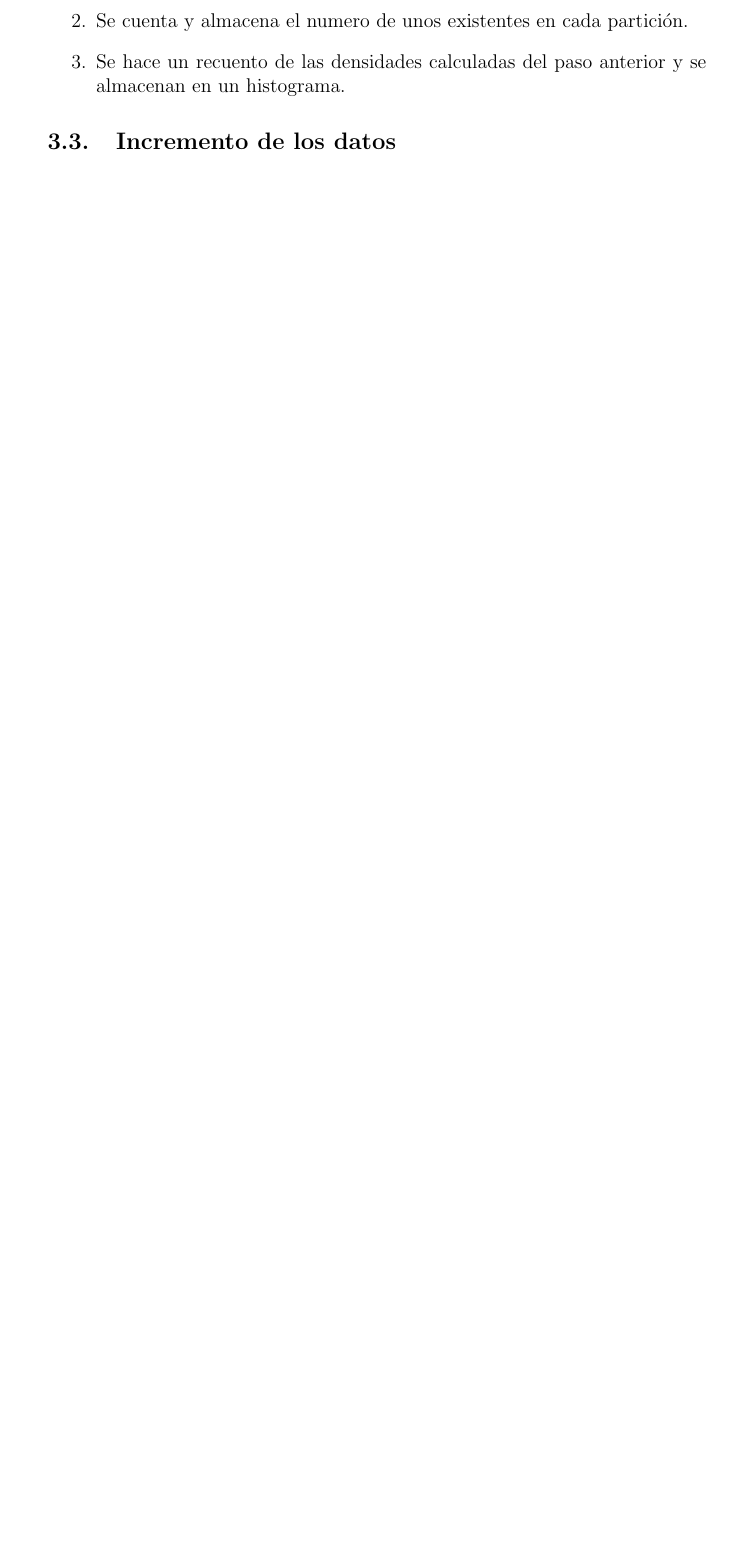
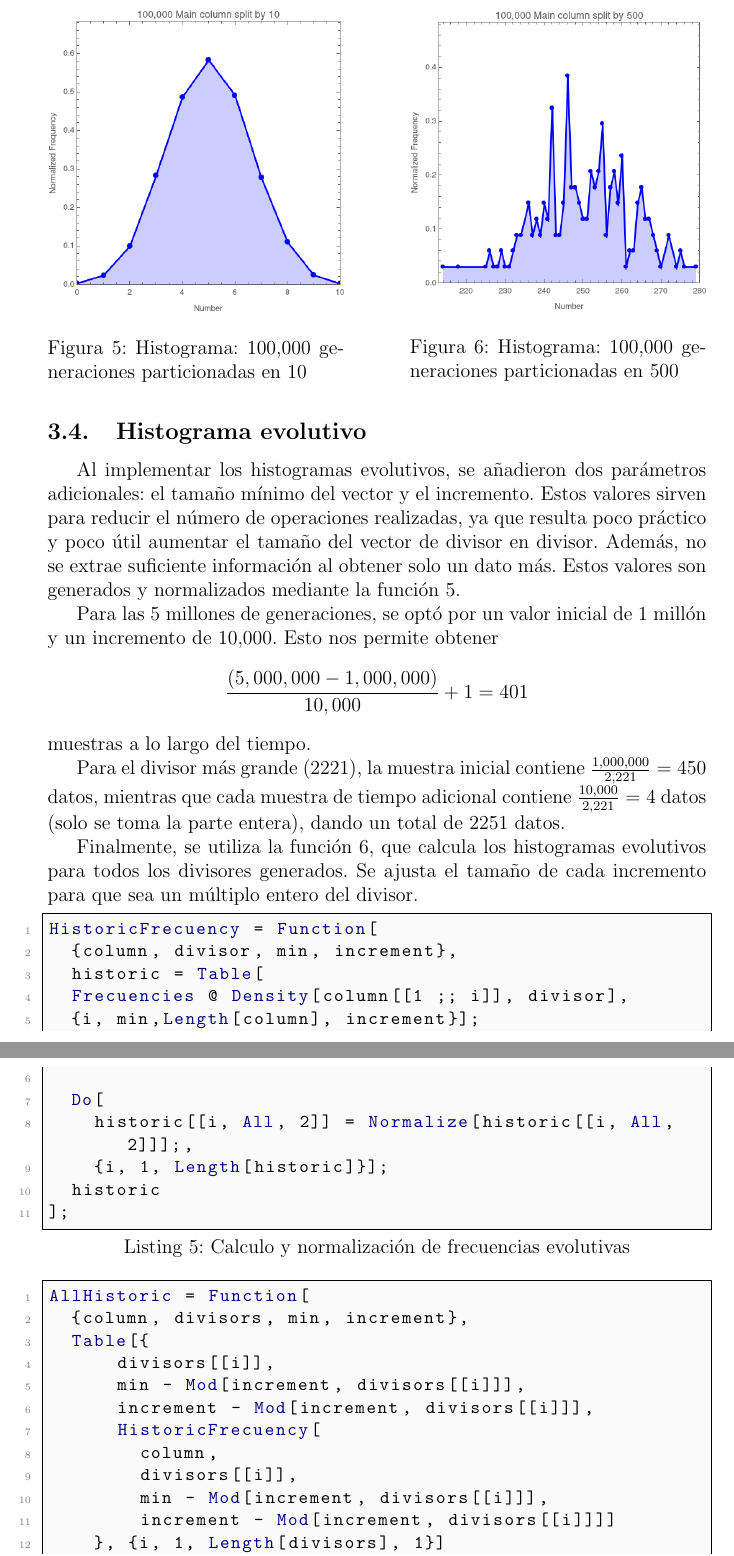
Before and after one commit to JesseAngeles/Elementary-Cellular-Automaton, a LaTeX paper (report/report.tex): part of page 9 of 10 before the commit and two parts of pages 10 and 11 of 12 after it, the two joined at a grey line, cut at the place of the change, the shorter picture padded with empty space. Compiled offline with pdfLaTeX.

Commit message:
Reporte metodologia

```diff
--- a/report/report.tex
+++ b/report/report.tex
@@ -7,6 +7,7 @@
 \usepackage{amsmath}                % Para el manejo de matemáticas
 \usepackage{url}
 \usepackage{float}
+\usepackage{array}
 
 \usepackage{xcolor}
 \usepackage{listings}
@@ -26,7 +27,7 @@ basicstyle=\ttfamily\small,
 keywordstyle=\color{keywordcolor}\bfseries,
 commentstyle=\color{commentcolor}\itshape,
 stringstyle=\color{stringcolor},
-morekeywords={CellularAutomaton},
+morekeywords={CellularAutomaton,Prime,Range,PrimePi,Lenght,Density,Frecuencies,HistoricFrecuency,Normalize,AllHistoric,Skewness,Kurtosis,calculateStatistics},
 moredelim=[is][\color{symbolcolor}]{(*}{*)}, % Comentarios en Mathematica
 numbers=left,
 numberstyle=\tiny\color{gray},
@@ -254,2 +253,0 @@ CellularAutomaton[30, {{1}, 0}, {t, {{0}}}]
-		\item Se cuenta y almacena el numero de unos existentes en cada partición.
-		\item Se hace un recuento de las densidades calculadas del paso anterior y se almacenan en un histograma.
@@ -256,3 +257,2 @@ CellularAutomaton[30, {{1}, 0}, {t, {{0}}}]
 	\end{enumerate}
 
-	\subsection{Incremento de los datos}
@@ -260,0 +288,59 @@ CellularAutomaton[30, {{1}, 0}, {t, {{0}}}]
+	\begin{figure}[H]
+		\centering
+		\begin{minipage}{0.45\textwidth}
+			\centering
+			\includegraphics[width=\textwidth]{img/test_1_10.png}
+			\caption{Histograma: 100,000 generaciones particionadas en 10}
+			\label{img:test1_10}
+		\end{minipage}
+		\hfill
+		\begin{minipage}{0.45\textwidth}
+			\centering
+			\includegraphics[width=\textwidth]{img/test_1_500.png}
+			\caption{Histograma: 100,000 generaciones particionadas en 500}
+			\label{img:test1_500}
+		\end{minipage}
+	\end{figure}
+
+	\subsection{Histograma evolutivo}
+
+	Al implementar los histogramas evolutivos, se añadieron dos parámetros adicionales: el tamaño mínimo del vector y el incremento. Estos valores sirven para reducir el número de operaciones realizadas, ya que resulta poco práctico y poco útil aumentar el tamaño del vector de divisor en divisor. Además, no se extrae suficiente información al obtener solo un dato más. Estos valores son generados y normalizados mediante la función \ref{fun:his_frec}.
+
+	Para las 5 millones de generaciones, se optó por un valor inicial de 1 millón y un incremento de 10,000. Esto nos permite obtener
+	\[
+	\frac{(5,000,000 - 1,000,000)}{10,000} + 1 = 401
+	\]
+	muestras a lo largo del tiempo.
+
+	Para el divisor más grande ($2221$), la muestra inicial contiene  $\frac{1,000,000}{2,221} = 450$ datos, mientras que cada muestra de tiempo adicional contiene  $\frac{10,000}{2,221} = 4$ datos (solo se toma la parte entera), dando un total de 2251 datos.
+
+	Finalmente, se utiliza la función \ref{fun:all_his_frec}, que calcula los histogramas evolutivos para todos los divisores generados. Se ajusta el tamaño de cada incremento para que sea un múltiplo entero del divisor.
+
+\begin{lstlisting}[style=modernMathematica, label=fun:his_frec, caption={Calculo y normalización de frecuencias evolutivas}]
+HistoricFrecuency = Function[
+  {column, divisor, min, increment},
+  historic = Table[
+  Frecuencies @ Density[column[[1 ;; i]], divisor],
+  {i, min,Length[column], increment}];
+
+  Do[
+    historic[[i, All, 2]] = Normalize[historic[[i, All, 2]]];,
+    {i, 1, Length[historic]}];
+  historic
+];
+\end{lstlisting}
+
+
+\begin{lstlisting}[style=modernMathematica, label=fun:all_his_frec, caption={Todos los histogramas evolutivos}]
+AllHistoric = Function[
+  {column, divisors, min, increment},
+  Table[{
+  	  divisors[[i]],
+	  min - Mod[increment, divisors[[i]]],
+	  increment - Mod[increment, divisors[[i]]],
+	  HistoricFrecuency[
+	    column,
+	    divisors[[i]],
+ 	    min - Mod[increment, divisors[[i]]],
+	    increment - Mod[increment, divisors[[i]]]]
+	}, {i, 1, Length[divisors], 1}]
```
Also changed, not shown: report/img/test_1_10.png (added), report/img/test_1_500.png (added), report/report.tex (96 more changed lines), 1 other file.
